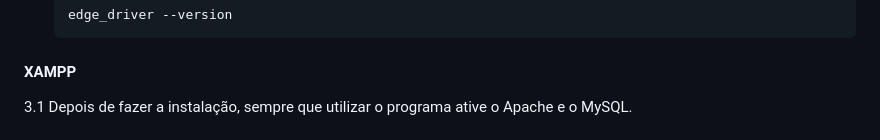
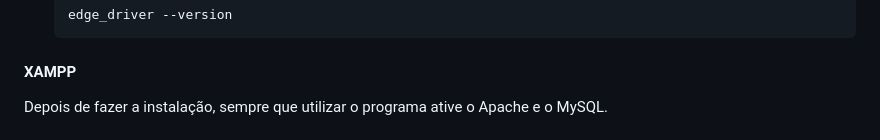
Before and after one commit to vfrancomoreira/chatbot_wpp, a Markdown page: README.md, the part around the change. Drawn GitHub-style.

Commit message:
Atualizando o Funcionamento

```diff
--- a/README.md
+++ b/README.md
@@ -53,7 +53,7 @@ Instale o WebDriver de sua preferência conforme o navegador qyue você está ut
 
 
 #### <b>XAMPP</b>
-3.1 Depois de fazer a instalação, sempre que utilizar o programa ative o Apache e o MySQL.<br><br>
+Depois de fazer a instalação, sempre que utilizar o programa ative o Apache e o MySQL.<br><br>
 <n><img src="img/xampp_2.png" alt="Capturar QR Code" width="250" height="200"><br><br>
 
 ## <b>Importações</b>
```
